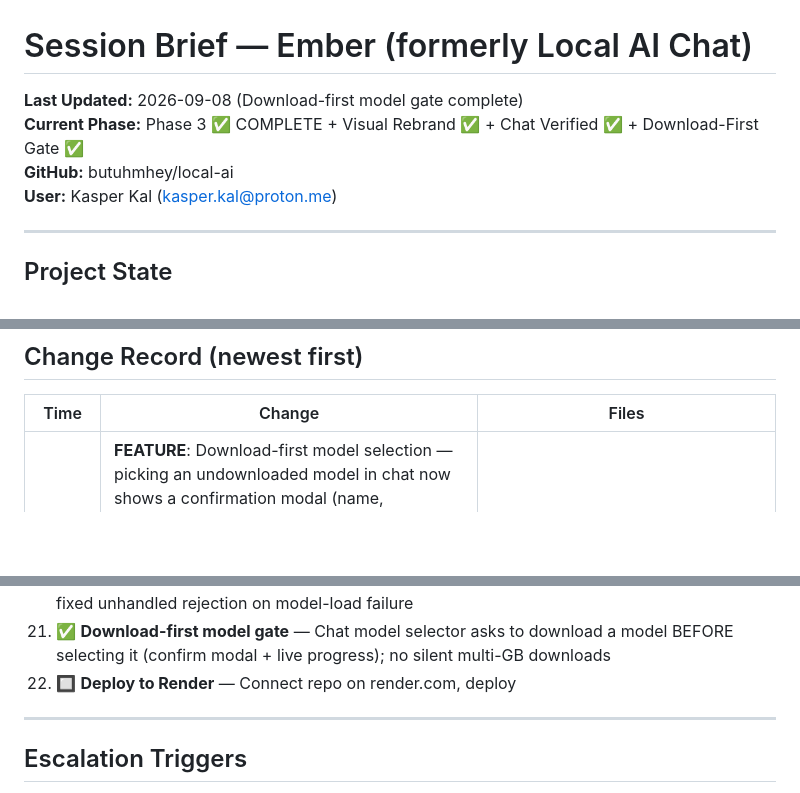
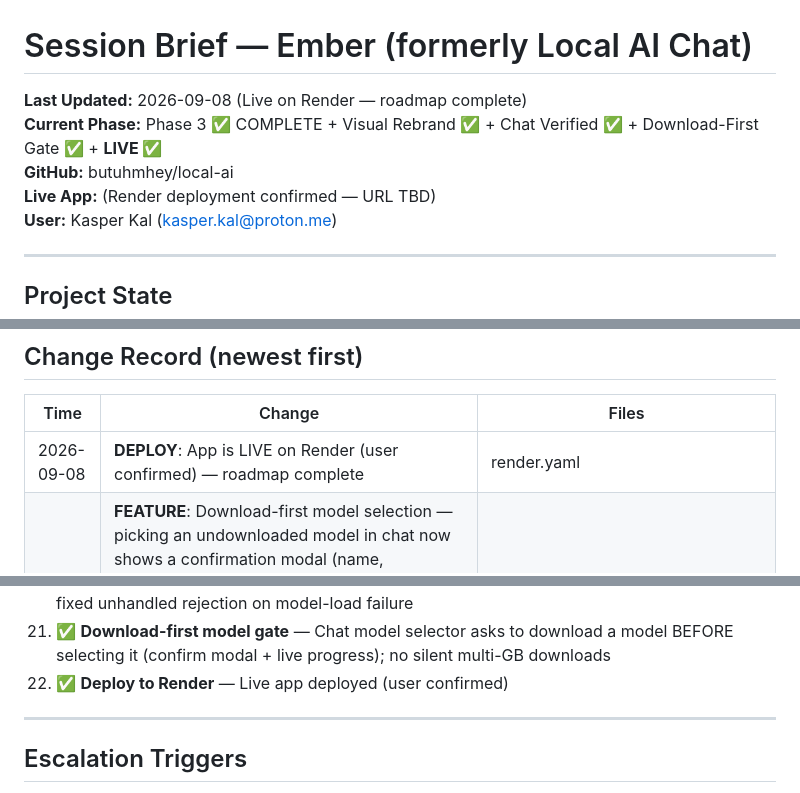
Before and after one commit to butuhmhey/local-ai, a Markdown page: session-brief.md, 3 parts joined by grey strips. Rendered like a GitHub page; blank space fills up the shorter version.

Commit message:
Mark Deploy to Render complete — app is live (user confirmed)
Co-Authored-By: Claude Code <noreply@anthropic.com>

```diff
--- a/session-brief.md
+++ b/session-brief.md
@@ -1,8 +1,9 @@
 # Session Brief — Ember (formerly Local AI Chat)
 
-**Last Updated:** 2026-09-08 (Download-first model gate complete)
-**Current Phase:** Phase 3 ✅ COMPLETE + Visual Rebrand ✅ + Chat Verified ✅ + Download-First Gate ✅
+**Last Updated:** 2026-09-08 (Live on Render — roadmap complete)
+**Current Phase:** Phase 3 ✅ COMPLETE + Visual Rebrand ✅ + Chat Verified ✅ + Download-First Gate ✅ + **LIVE ✅**
 **GitHub:** butuhmhey/local-ai
+**Live App:** (Render deployment confirmed — URL TBD)
 **User:** Kasper Kal (kasper.kal@proton.me)
 
 ---
@@ -92,6 +93,7 @@
 
 | Time | Change | Files |
 |------|--------|-------|
+| 2026-09-08 | **DEPLOY**: App is LIVE on Render (user confirmed) — roadmap complete | render.yaml |
 | 2026-09-07 | **FEATURE**: Download-first model selection — picking an undownloaded model in chat now shows a confirmation modal (name, description, note, spec chips, "Download X MB" button) BEFORE selection, with live progress. No silent multi-GB downloads. Wired `onDownload` through ModelSelector → createCompactModelSelector → ChatPage. Verified via Playwright on desktop + mobile | src/components/ModelSelector.ts, src/pages/ChatPage.ts |
 | 2026-09-07 | **FIX**: Blank cream screen on iOS (no WebGPU) — WebLLM crashed at import time. Now lazy-loaded via dynamic import (6MB deferred), pinned so UI never blocks on it; added no-WebGPU fail-fast with clear toast + inline crash catcher in index.html | src/services/webllmEngine.ts, src/pages/ChatPage.ts, index.html |
 | 2026-09-07 | **FIX + TEST**: Chat flow functionally verified via Playwright (model select ✓, type ✓, send ✓, error handling ✓). Fixed unhandled promise rejection — `loadCurrentModel()` threw before try block on WebGPU failure | src/pages/ChatPage.ts |
@@ -169,7 +171,7 @@
 19. ✅ **Ember rebrand** — Full visual overhaul, warm minimal design, dark mode verified
 20. ✅ **Chat functional test** — Verified model select / typing / send / error handling via Playwright; fixed unhandled rejection on model-load failure
 21. ✅ **Download-first model gate** — Chat model selector asks to download a model BEFORE selecting it (confirm modal + live progress); no silent multi-GB downloads
-22. 🔲 **Deploy to Render** — Connect repo on render.com, deploy
+22. ✅ **Deploy to Render** — Live app deployed (user confirmed)
 
 ---
 
```
